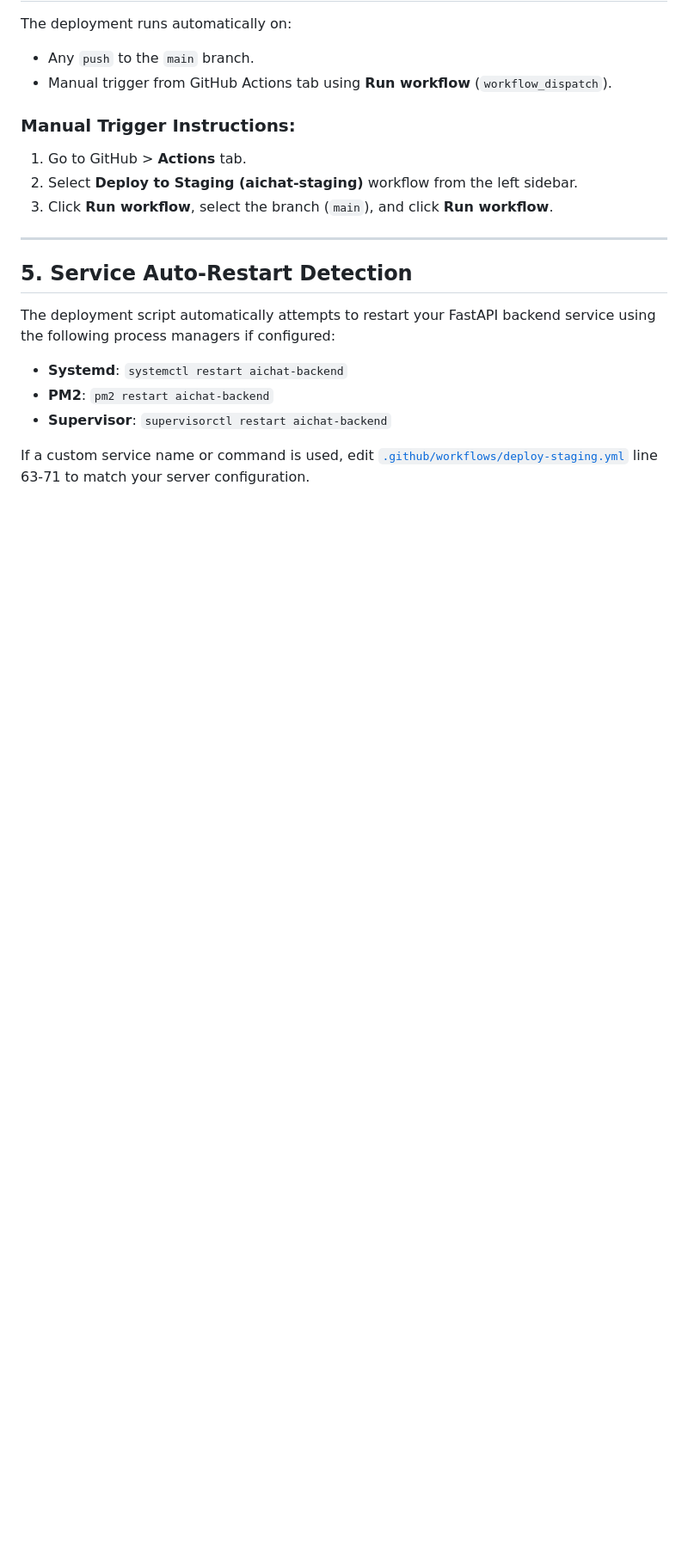
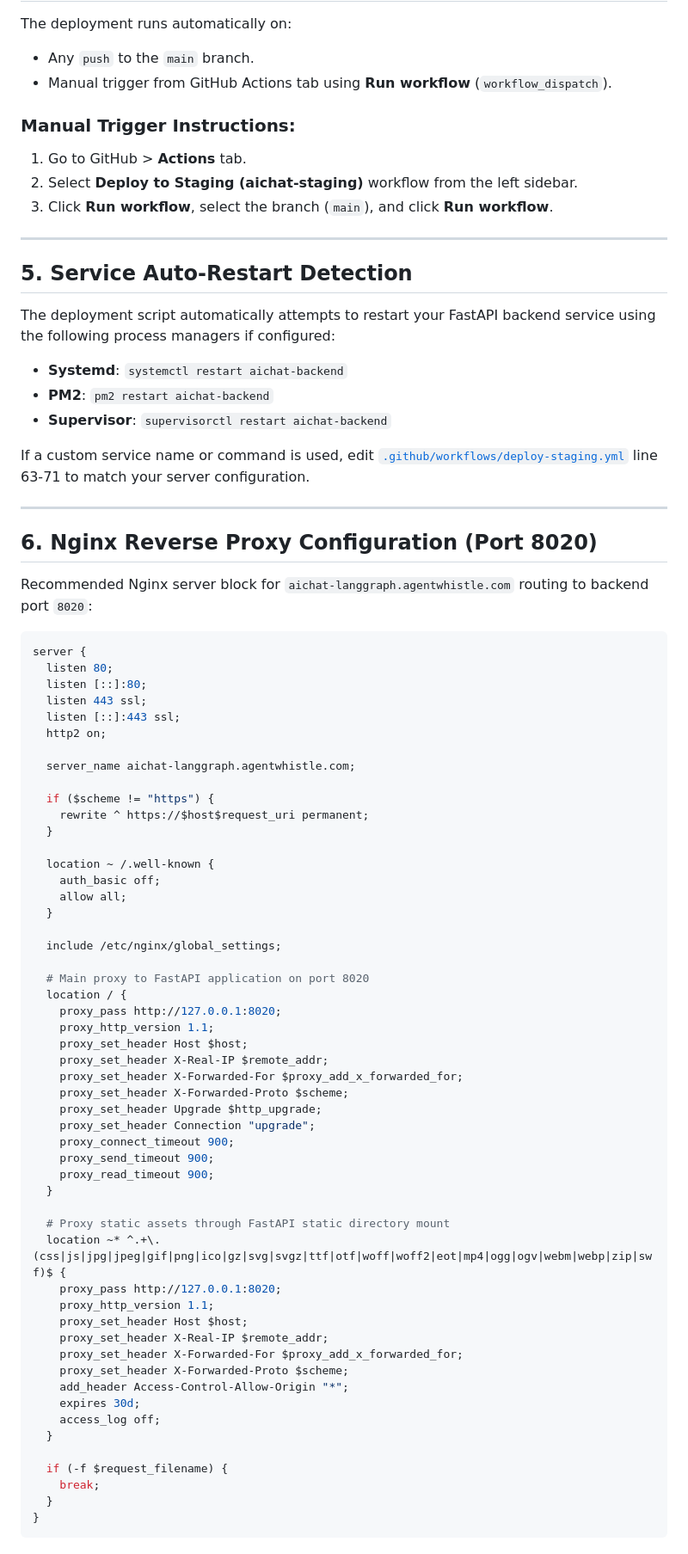
Before and after one commit to dineshcolorwhistle/chatbot-with-LangGraph, a Markdown page: GITHUB_CICD_SETUP.md, the part around the change. Shown at 86% size. Rendered like a GitHub page; blank space fills up the shorter version.

Commit message:
Server config issue fixed

````diff
--- a/GITHUB_CICD_SETUP.md
+++ b/GITHUB_CICD_SETUP.md
@@ -77,3 +77,64 @@ The deployment script automatically attempts to restart your FastAPI backend ser
 - **Supervisor**: `supervisorctl restart aichat-backend`
 
 If a custom service name or command is used, edit [`.github/workflows/deploy-staging.yml`](file:///d:/Projects/chatbot-with-LangGraph/.github/workflows/deploy-staging.yml) line 63-71 to match your server configuration.
+
+---
+
+## 6. Nginx Reverse Proxy Configuration (Port 8020)
+
+Recommended Nginx server block for `aichat-langgraph.agentwhistle.com` routing to backend port `8020`:
+
+```nginx
+server {
+  listen 80;
+  listen [::]:80;
+  listen 443 ssl;
+  listen [::]:443 ssl;
+  http2 on;
+
+  server_name aichat-langgraph.agentwhistle.com;
+
+  if ($scheme != "https") {
+    rewrite ^ https://$host$request_uri permanent;
+  }
+
+  location ~ /.well-known {
+    auth_basic off;
+    allow all;
+  }
+
+  include /etc/nginx/global_settings;
+
+  # Main proxy to FastAPI application on port 8020
+  location / {
+    proxy_pass http://127.0.0.1:8020;
+    proxy_http_version 1.1;
+    proxy_set_header Host $host;
+    proxy_set_header X-Real-IP $remote_addr;
+    proxy_set_header X-Forwarded-For $proxy_add_x_forwarded_for;
+    proxy_set_header X-Forwarded-Proto $scheme;
+    proxy_set_header Upgrade $http_upgrade;
+    proxy_set_header Connection "upgrade";
+    proxy_connect_timeout 900;
+    proxy_send_timeout 900;
+    proxy_read_timeout 900;
+  }
+
+  # Proxy static assets through FastAPI static directory mount
+  location ~* ^.+\.(css|js|jpg|jpeg|gif|png|ico|gz|svg|svgz|ttf|otf|woff|woff2|eot|mp4|ogg|ogv|webm|webp|zip|swf)$ {
+    proxy_pass http://127.0.0.1:8020;
+    proxy_http_version 1.1;
+    proxy_set_header Host $host;
+    proxy_set_header X-Real-IP $remote_addr;
+    proxy_set_header X-Forwarded-For $proxy_add_x_forwarded_for;
+    proxy_set_header X-Forwarded-Proto $scheme;
+    add_header Access-Control-Allow-Origin "*";
+    expires 30d;
+    access_log off;
+  }
+
+  if (-f $request_filename) {
+    break;
+  }
+}
+```
````
